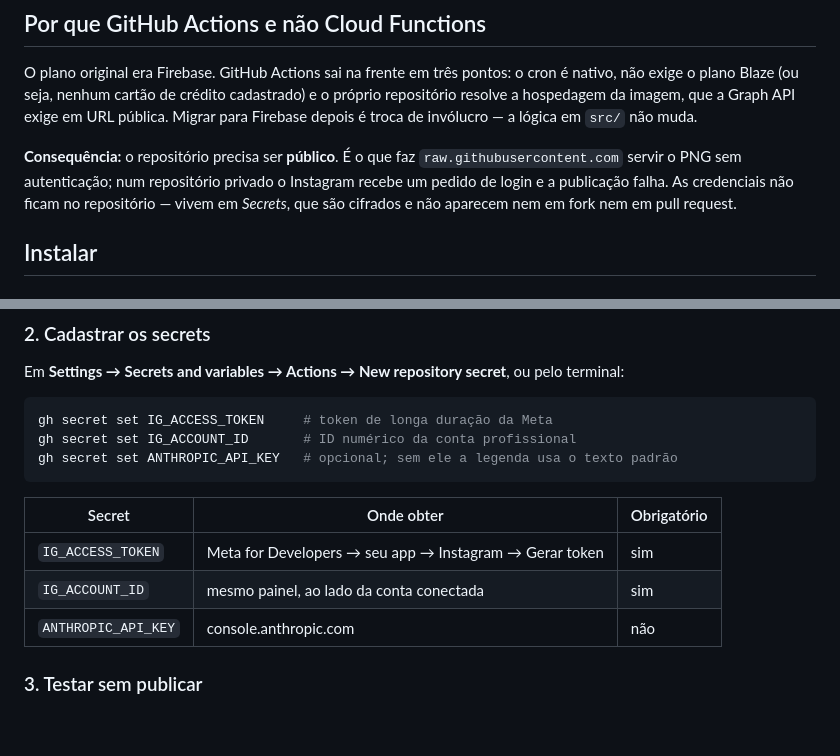
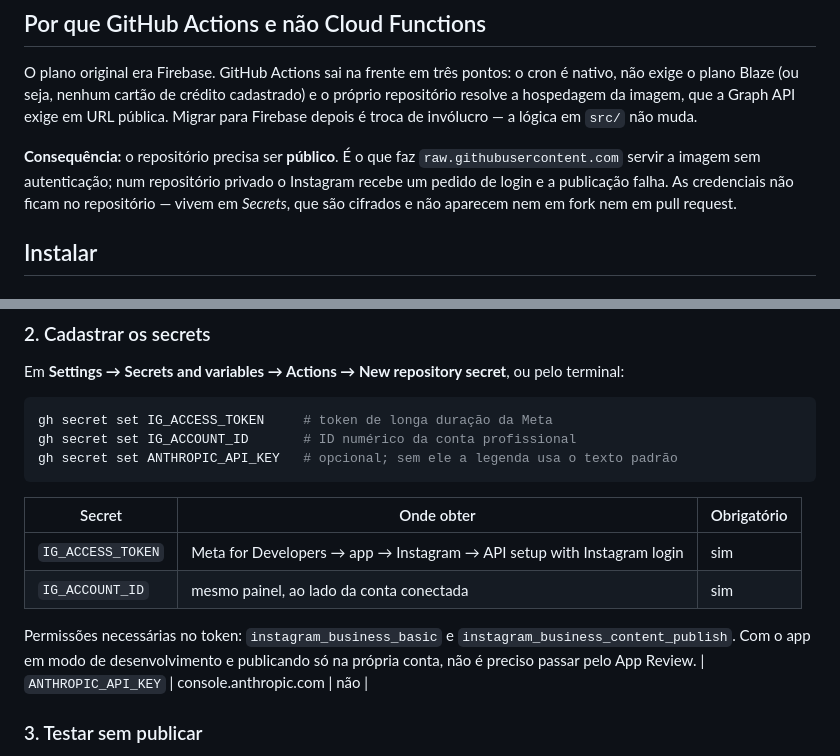
Before and after one commit to gabriel1311/oversiculo-diario, a Markdown page: README.md, 2 parts joined by grey strips. Rendered like a GitHub page; blank space fills up the shorter version.

Commit message:
README: permissões exatas do token e correção de PNG->imagem
Co-Authored-By: Claude Opus 5 <noreply@anthropic.com>
Claude-Session: https://claude.ai/code/session_012EF2BNCrDvpKLzoLpmQbqY

```diff
--- a/README.md
+++ b/README.md
@@ -26,7 +26,7 @@ pública. Migrar para Firebase depois é troca de invólucro — a lógica em `s
 muda.
 
 **Consequência:** o repositório precisa ser **público**. É o que faz
-`raw.githubusercontent.com` servir o PNG sem autenticação; num repositório privado
+`raw.githubusercontent.com` servir a imagem sem autenticação; num repositório privado
 o Instagram recebe um pedido de login e a publicação falha. As credenciais não
 ficam no repositório — vivem em *Secrets*, que são cifrados e não aparecem nem em
 fork nem em pull request.
@@ -53,8 +53,12 @@ gh secret set ANTHROPIC_API_KEY   # opcional; sem ele a legenda usa o texto padr
 
 | Secret | Onde obter | Obrigatório |
 |---|---|---|
-| `IG_ACCESS_TOKEN` | Meta for Developers → seu app → Instagram → Gerar token | sim |
+| `IG_ACCESS_TOKEN` | Meta for Developers → app → Instagram → API setup with Instagram login | sim |
 | `IG_ACCOUNT_ID` | mesmo painel, ao lado da conta conectada | sim |
+
+Permissões necessárias no token: `instagram_business_basic` e
+`instagram_business_content_publish`. Com o app em modo de desenvolvimento e
+publicando só na própria conta, não é preciso passar pelo App Review.
 | `ANTHROPIC_API_KEY` | console.anthropic.com | não |
 
 ### 3. Testar sem publicar
```
